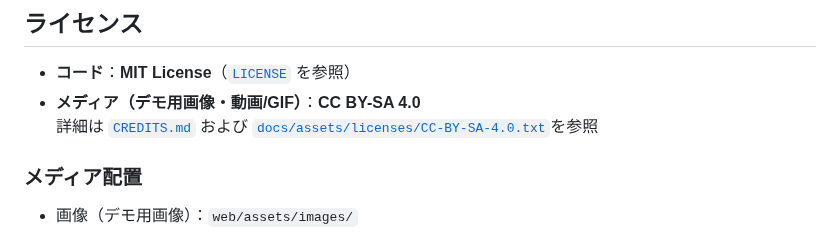
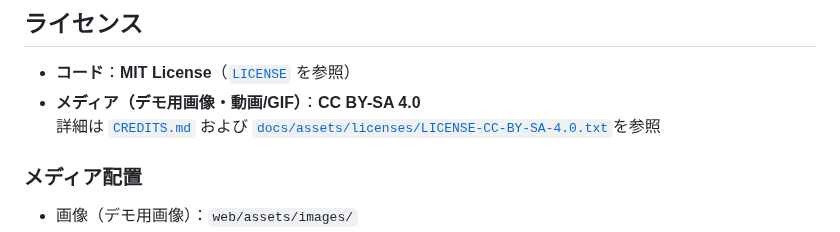
Before and after one commit to Shimo-1999/rectangle-fitting, a Markdown page: README.md, the part around the change. Rendered like a GitHub page.

Commit message:
Update README.md
Co-authored-by: Copilot <175728472+Copilot@users.noreply.github.com>

```diff
--- a/README.md
+++ b/README.md
@@ -69,7 +69,7 @@ python -m http.server
 
 - **コード**：**MIT License**（[`LICENSE`](./LICENSE) を参照）
 - **メディア（デモ用画像・動画/GIF）**：**CC BY-SA 4.0**
-  詳細は [`CREDITS.md`](./CREDITS.md) および [`docs/assets/licenses/CC-BY-SA-4.0.txt`](./docs/assets/licenses/LICENSE-CC-BY-SA-4.0.txt)を参照
+  詳細は [`CREDITS.md`](./CREDITS.md) および [`docs/assets/licenses/LICENSE-CC-BY-SA-4.0.txt`](./docs/assets/licenses/LICENSE-CC-BY-SA-4.0.txt)を参照
 
 ### メディア配置
 - 画像（デモ用画像）：`web/assets/images/`
```
